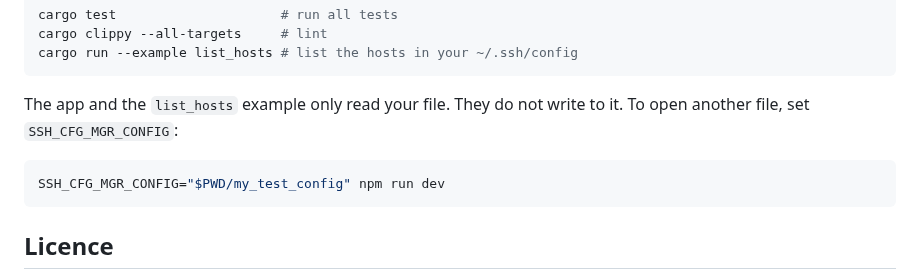
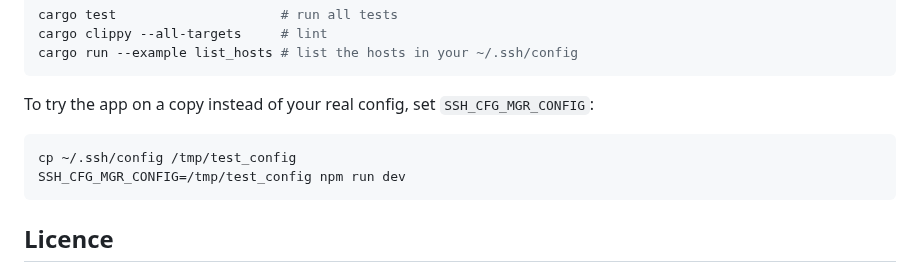
Before and after one commit to react-iot/ssh-cfg-mgr, a Markdown page: README.md, the part around one of its changes. GitHub-like rendering.

````diff
--- a/README.md
+++ b/README.md
@@ -46,11 +71,12 @@ cargo clippy --all-targets     # lint
 cargo run --example list_hosts # list the hosts in your ~/.ssh/config
 ```
 
-The app and the `list_hosts` example only read your file. They do not
-write to it. To open another file, set `SSH_CFG_MGR_CONFIG`:
+To try the app on a copy instead of your real config, set
+`SSH_CFG_MGR_CONFIG`:
 
 ```sh
-SSH_CFG_MGR_CONFIG="$PWD/my_test_config" npm run dev
+cp ~/.ssh/config /tmp/test_config
+SSH_CFG_MGR_CONFIG=/tmp/test_config npm run dev
 ```
 
 ## Licence
````
Also changed, not shown: other parts of README.md (+26 -1 lines), docs/screenshot-edit.png (added), docs/screenshot.png, 8 other files.
